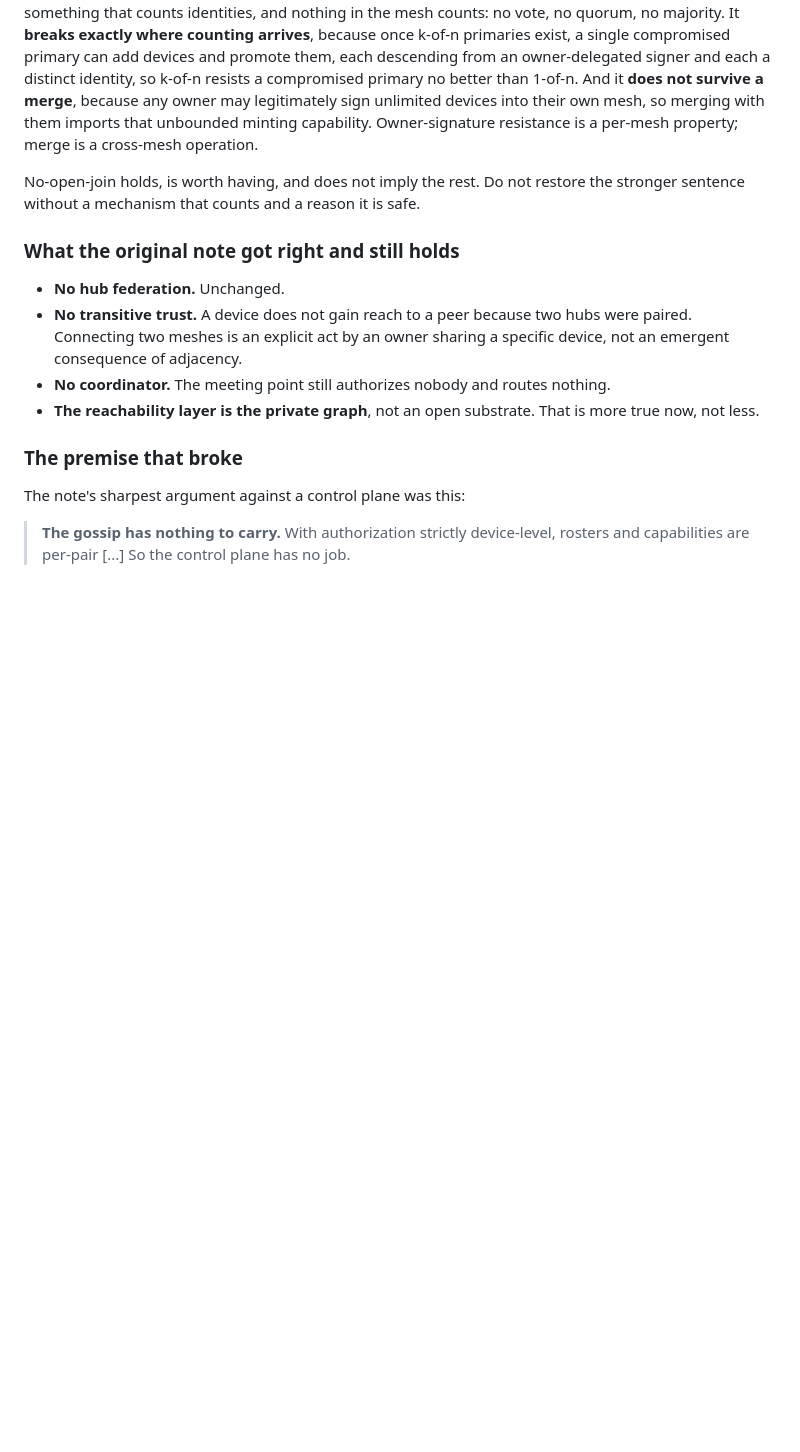
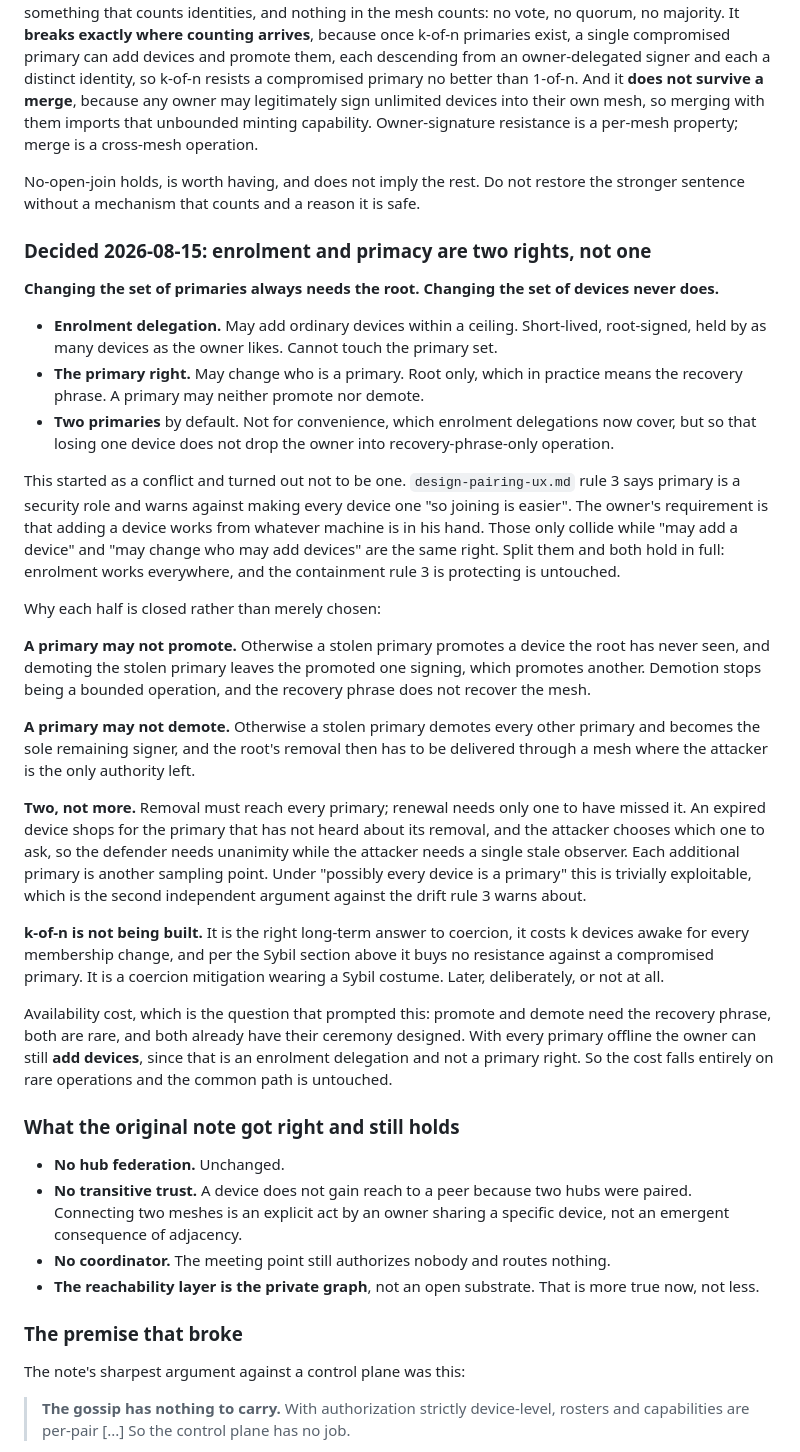
Before and after one commit to Abdk4Moura/stunning-tribble, a Markdown page: docs/design-mesh-network.md, the part around the change. Rendered like a GitHub page; blank space fills up the shorter version.

```diff
--- a/docs/design-mesh-network.md
+++ b/docs/design-mesh-network.md
@@ -36,6 +36,58 @@ cross-mesh operation.
 
 No-open-join holds, is worth having, and does not imply the rest. Do not restore
 the stronger sentence without a mechanism that counts and a reason it is safe.
+
+### Decided 2026-08-15: enrolment and primacy are two rights, not one
+
+**Changing the set of primaries always needs the root. Changing the set of
+devices never does.**
+
+- **Enrolment delegation.** May add ordinary devices within a ceiling.
+  Short-lived, root-signed, held by as many devices as the owner likes. Cannot
+  touch the primary set.
+- **The primary right.** May change who is a primary. Root only, which in
+  practice means the recovery phrase. A primary may neither promote nor demote.
+- **Two primaries** by default. Not for convenience, which enrolment
+  delegations now cover, but so that losing one device does not drop the owner
+  into recovery-phrase-only operation.
+
+This started as a conflict and turned out not to be one. `design-pairing-ux.md`
+rule 3 says primary is a security role and warns against making every device one
+"so joining is easier". The owner's requirement is that adding a device works
+from whatever machine is in his hand. Those only collide while "may add a
+device" and "may change who may add devices" are the same right. Split them and
+both hold in full: enrolment works everywhere, and the containment rule 3 is
+protecting is untouched.
+
+Why each half is closed rather than merely chosen:
+
+**A primary may not promote.** Otherwise a stolen primary promotes a device the
+root has never seen, and demoting the stolen primary leaves the promoted one
+signing, which promotes another. Demotion stops being a bounded operation, and
+the recovery phrase does not recover the mesh.
+
+**A primary may not demote.** Otherwise a stolen primary demotes every other
+primary and becomes the sole remaining signer, and the root's removal then has
+to be delivered through a mesh where the attacker is the only authority left.
+
+**Two, not more.** Removal must reach every primary; renewal needs only one to
+have missed it. An expired device shops for the primary that has not heard about
+its removal, and the attacker chooses which one to ask, so the defender needs
+unanimity while the attacker needs a single stale observer. Each additional
+primary is another sampling point. Under "possibly every device is a primary"
+this is trivially exploitable, which is the second independent argument against
+the drift rule 3 warns about.
+
+**k-of-n is not being built.** It is the right long-term answer to coercion, it
+costs k devices awake for every membership change, and per the Sybil section
+above it buys no resistance against a compromised primary. It is a coercion
+mitigation wearing a Sybil costume. Later, deliberately, or not at all.
+
+Availability cost, which is the question that prompted this: promote and demote
+need the recovery phrase, both are rare, and both already have their ceremony
+designed. With every primary offline the owner can still **add devices**, since
+that is an enrolment delegation and not a primary right. So the cost falls
+entirely on rare operations and the common path is untouched.
 
 ### What the original note got right and still holds
 
```
Also changed, not shown: docs/design-mesh-ux.md (+138 -94 lines).
